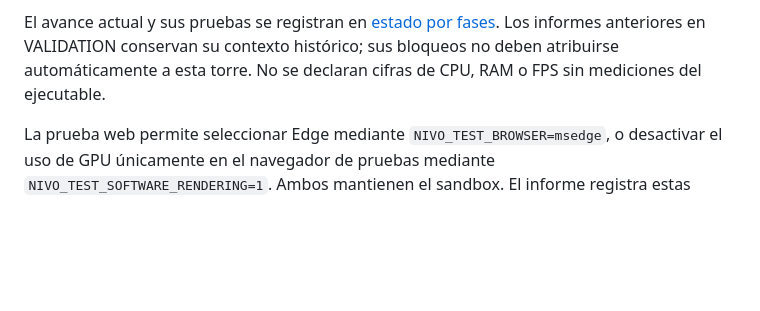
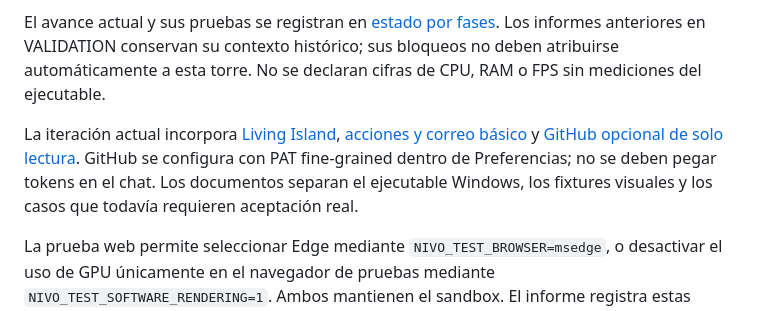
Before and after one commit to Orvyn-Studios/nivo, a Markdown page: README.md, the part around the change. Drawn GitHub-style; blank space fills up the shorter version.

```diff
--- a/README.md
+++ b/README.md
@@ -68,6 +68,12 @@ Consulta [validación](docs/VALIDATION.md), [aceptación y medición nativa](doc
 
 El avance actual y sus pruebas se registran en [estado por fases](docs/PHASE_STATUS.md). Los informes anteriores en VALIDATION conservan su contexto histórico; sus bloqueos no deben atribuirse automáticamente a esta torre. No se declaran cifras de CPU, RAM o FPS sin mediciones del ejecutable.
 
+La iteración actual incorpora [Living Island](docs/LIVING_ISLAND.md),
+[acciones y correo básico](docs/NIVO_ACTIONS.md) y [GitHub opcional de solo lectura](docs/GITHUB_INTEGRATION.md).
+GitHub se configura con PAT fine-grained dentro de Preferencias; no se deben pegar
+tokens en el chat. Los documentos separan el ejecutable Windows, los fixtures
+visuales y los casos que todavía requieren aceptación real.
+
 La prueba web permite seleccionar Edge mediante `NIVO_TEST_BROWSER=msedge`, o desactivar el uso de GPU únicamente en el navegador de pruebas mediante `NIVO_TEST_SOFTWARE_RENDERING=1`. Ambos mantienen el sandbox. El informe registra estas condiciones; sus tiempos RAF no acreditan rendimiento nativo.
 
 Se conserva un workflow Windows manual en `.github/workflows/windows-validation.yml`, sin disparadores automáticos. Una ejecución autorizada terminó sin asignar runner ni ejecutar pasos; el usuario informó de un problema de facturación y pidió continuar localmente. No se volverá a ejecutar Actions sin una nueva indicación. El workflow no publica releases ni ejecutables automáticamente, y no sustituye la prueba del ejecutable en un escritorio real.
```
Also changed, not shown: docs/GITHUB_INTEGRATION.md (+8 -3 lines), docs/LIVING_ISLAND.md (+84 -3 lines).
